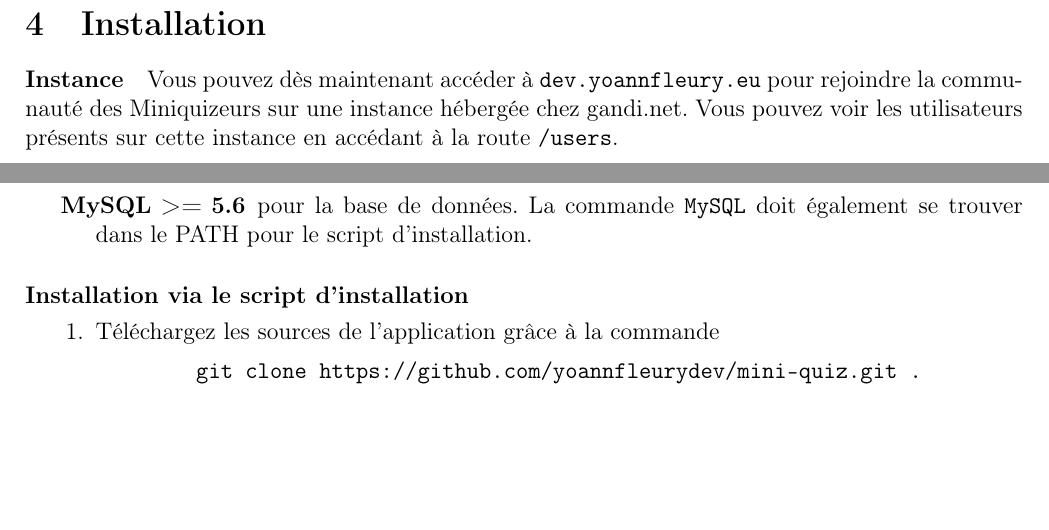
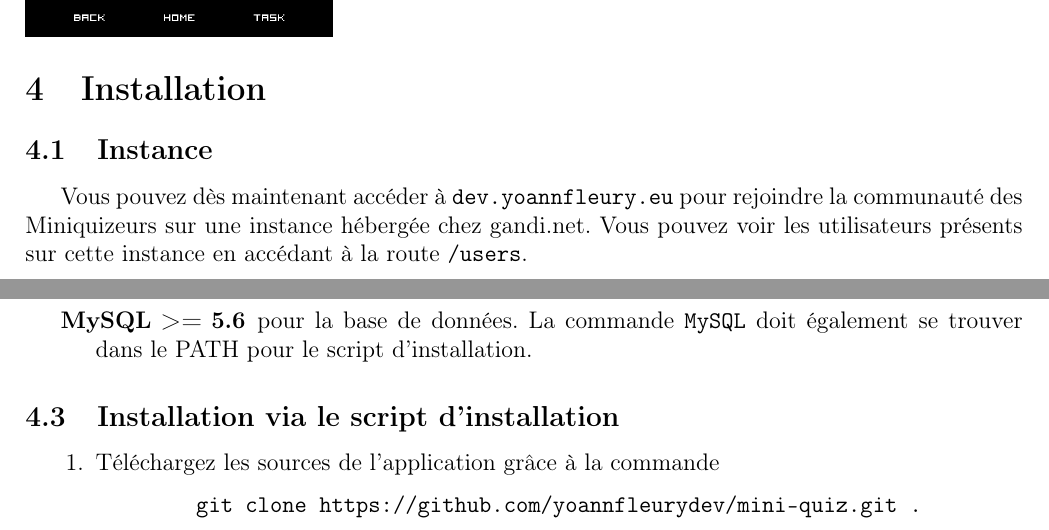
Before and after one commit to yoannfleurydev/mini-quiz-documentation, a LaTeX document (report-crochemore-fleury.tex): two parts of pages 8 and 10 of 12 before the commit and two parts of pages 9 and 11 of 13 after it, joined at a grey line, cut so that both start at the same text, the shorter picture padded with empty space. Compiled offline with pdfLaTeX.

Commit message:
refactor() : change subsection from paragraph

```diff
--- a/report-crochemore-fleury.tex
+++ b/report-crochemore-fleury.tex
@@ -244,5 +244,5 @@
 
 
 \section{Installation}
-    \paragraph{Instance} Vous pouvez dès maintenant accéder à \texttt{dev.yoannfleury.eu} pour rejoindre la communauté des Miniquizeurs sur une instance hébergée chez gandi.net. Vous pouvez voir les utilisateurs présents sur cette instance en accédant à la route \texttt{/users}.
+    \subsection{Instance} Vous pouvez dès maintenant accéder à \texttt{dev.yoannfleury.eu} pour rejoindre la communauté des Miniquizeurs sur une instance hébergée chez gandi.net. Vous pouvez voir les utilisateurs présents sur cette instance en accédant à la route \texttt{/users}.
 
@@ -254,7 +254,7 @@
         \item[MySQL >= 5.6] pour la base de données. La commande \texttt{MySQL} doit également se trouver dans le PATH pour le script d'installation.
     \end{description}
 
-    \paragraph{Installation via le script d'installation}
+    \subsection{Installation via le script d'installation}
     \begin{enumerate}
         \item Téléchargez les sources de l'application grâce à la commande
         \begin{center}
```
Also changed, not shown: report-crochemore-fleury.tex (4 more changed lines).
